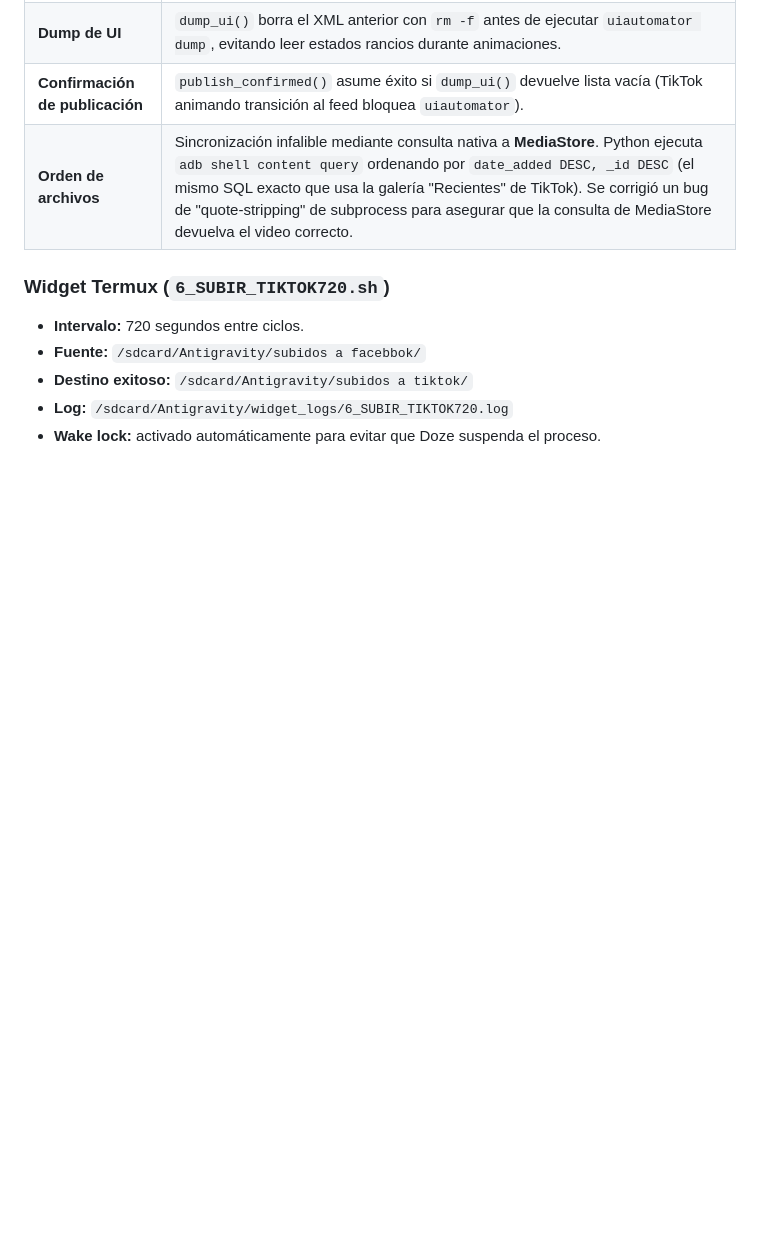
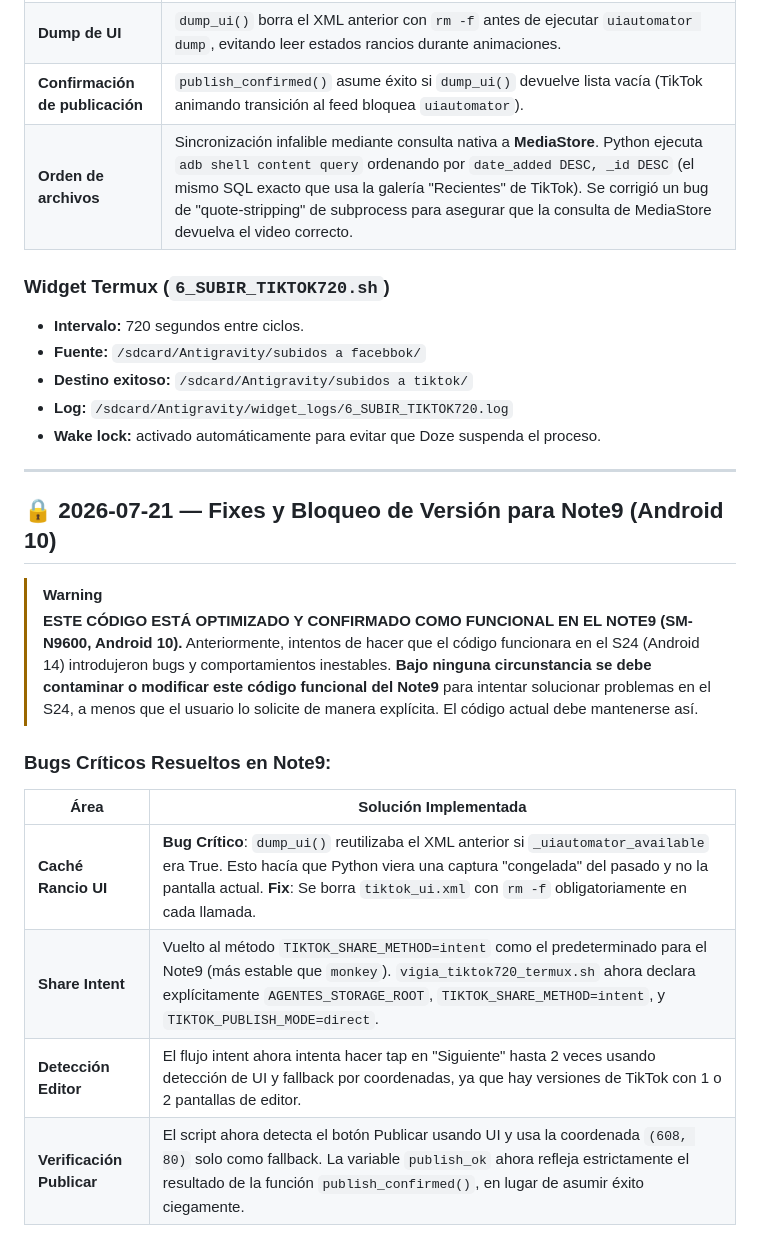
Before and after one commit to zerausn/agentes, a Markdown page: tiktok_uploader/README.md, the part around the change. Drawn GitHub-style; blank space fills up the shorter version.

Commit message:
docs(tiktok): bloquear codigo para Note9 y advertir sobre S24
- Se actualiza README.md y HANDOVER.md con advertencias explícitas de que el código actual está optimizado y confirmado como funcional en el Note9 (Android 10).
- Se prohíbe explícitamente modificar este código funcional para intentar solucionar problemas en el S24 (Android 14) sin una petición expresa del usuario, para evitar regresar a inestabilidades y bugs pasados.

```diff
--- a/tiktok_uploader/README.md
+++ b/tiktok_uploader/README.md
@@ -110,3 +110,20 @@ Android 14 en el Galaxy S24 bloquea el intent `android.intent.action.SEND` con e
 - **Destino exitoso:** `/sdcard/Antigravity/subidos a tiktok/`
 - **Log:** `/sdcard/Antigravity/widget_logs/6_SUBIR_TIKTOK720.log`
 - **Wake lock:** activado automáticamente para evitar que Doze suspenda el proceso.
+
+---
+
+## 🔒 2026-07-21 — Fixes y Bloqueo de Versión para Note9 (Android 10)
+
+> [!WARNING]
+> **ESTE CÓDIGO ESTÁ OPTIMIZADO Y CONFIRMADO COMO FUNCIONAL EN EL NOTE9 (SM-N9600, Android 10).**
+> Anteriormente, intentos de hacer que el código funcionara en el S24 (Android 14) introdujeron bugs y comportamientos inestables. **Bajo ninguna circunstancia se debe contaminar o modificar este código funcional del Note9** para intentar solucionar problemas en el S24, a menos que el usuario lo solicite de manera explícita. El código actual debe mantenerse así.
+
+### Bugs Críticos Resueltos en Note9:
+
+| Área | Solución Implementada |
+|---|---|
+| **Caché Rancio UI** | **Bug Crítico**: `dump_ui()` reutilizaba el XML anterior si `_uiautomator_available` era True. Esto hacía que Python viera una captura "congelada" del pasado y no la pantalla actual. **Fix**: Se borra `tiktok_ui.xml` con `rm -f` obligatoriamente en cada llamada. |
+| **Share Intent** | Vuelto al método `TIKTOK_SHARE_METHOD=intent` como el predeterminado para el Note9 (más estable que `monkey`). `vigia_tiktok720_termux.sh` ahora declara explícitamente `AGENTES_STORAGE_ROOT`, `TIKTOK_SHARE_METHOD=intent`, y `TIKTOK_PUBLISH_MODE=direct`. |
+| **Detección Editor** | El flujo intent ahora intenta hacer tap en "Siguiente" hasta 2 veces usando detección de UI y fallback por coordenadas, ya que hay versiones de TikTok con 1 o 2 pantallas de editor. |
+| **Verificación Publicar** | El script ahora detecta el botón Publicar usando UI y usa la coordenada `(608, 80)` solo como fallback. La variable `publish_ok` ahora refleja estrictamente el resultado de la función `publish_confirmed()`, en lugar de asumir éxito ciegamente. |
```
Also changed, not shown: tiktok_uploader/docs/HANDOVER.md (+5 -1 lines).
